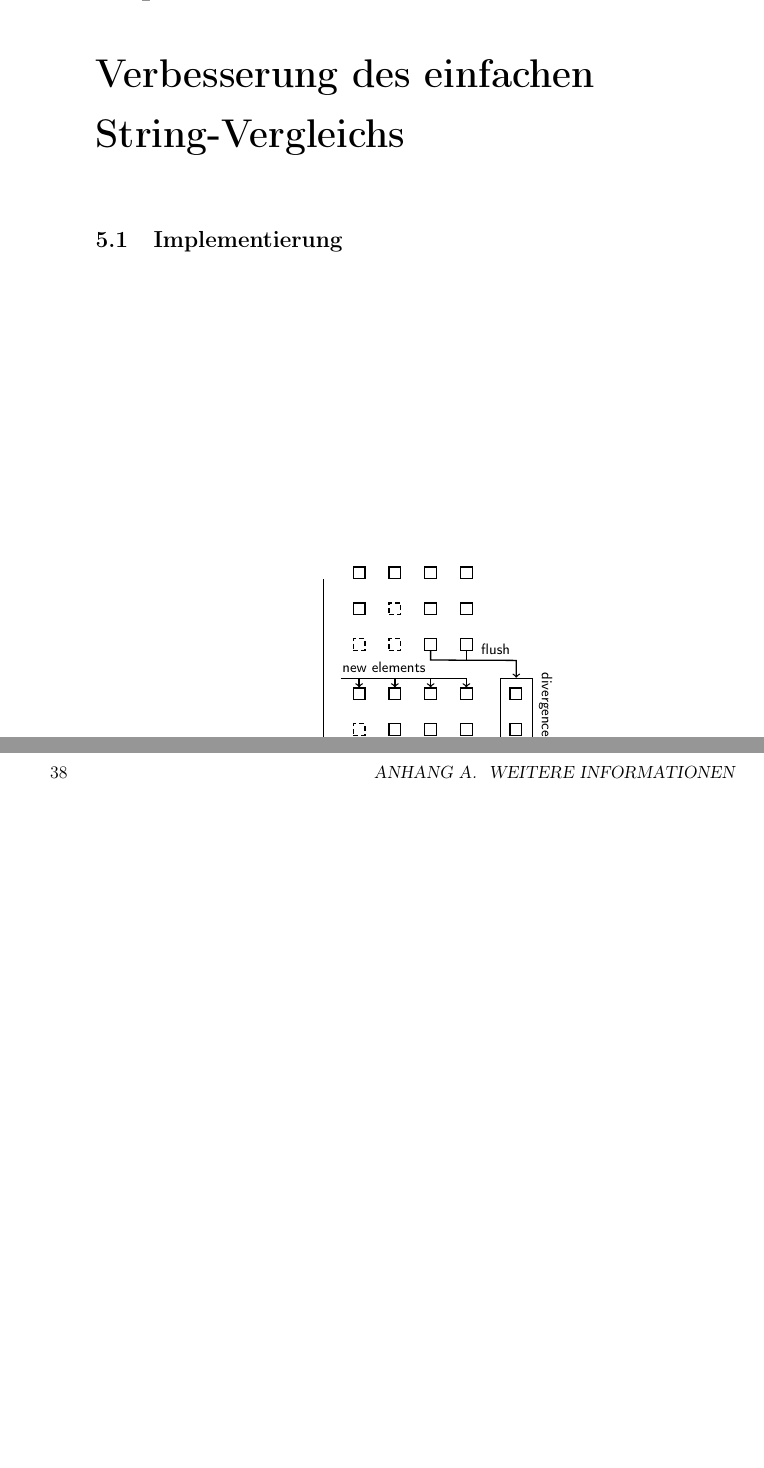
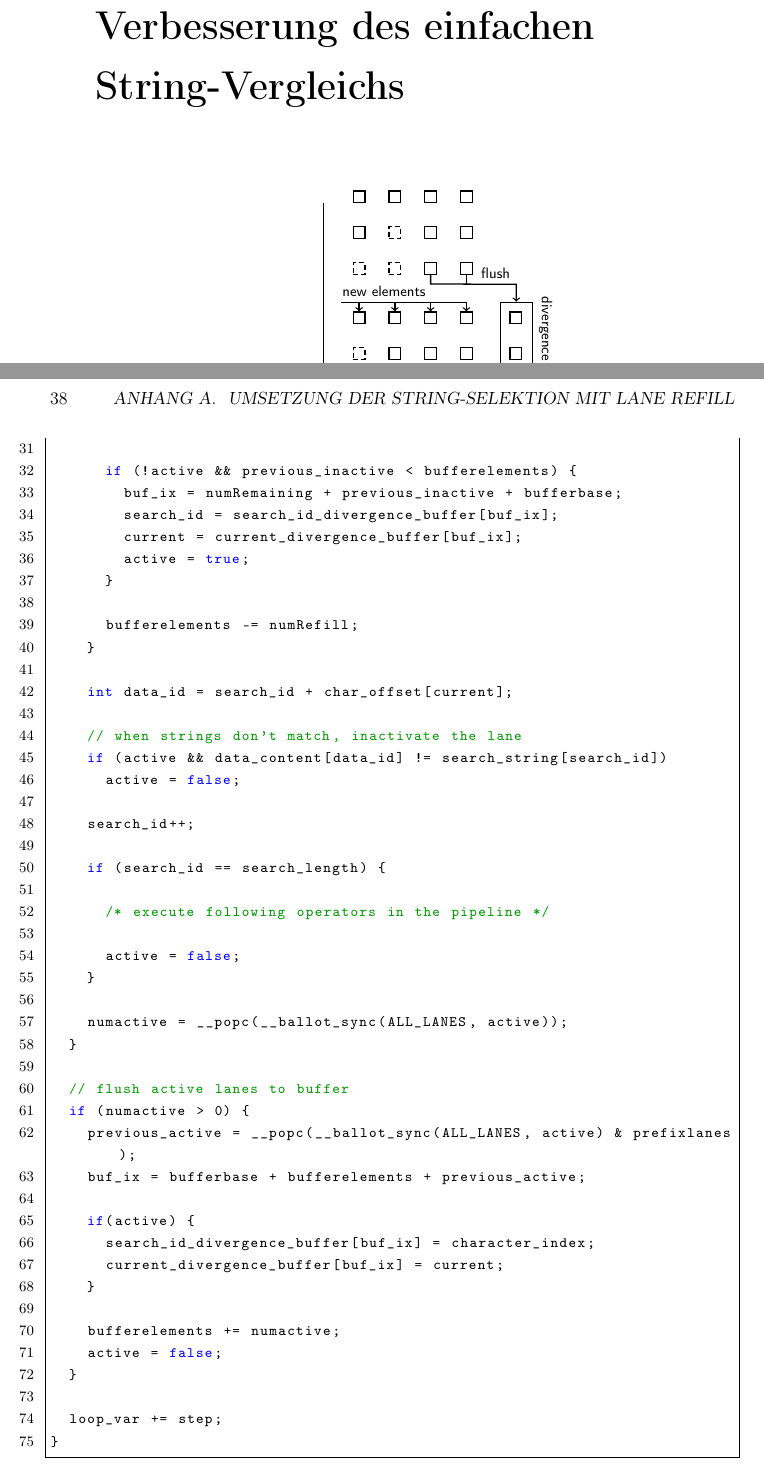
Before and after one commit to florianluediger/StringverarbeitungGrafikkarten, a LaTeX book (main.tex, which reads kapitel/anhang.tex, kapitel/equals_lane_refill.tex): two parts of pages 23 and 42 of 48, joined at a grey line, cut so that both start at the same text, the shorter picture padded with empty space. Compiled offline with pdfLaTeX.

Commit message:
Hinzufügen von Code für Equals Lane Refill

```diff
--- a/kapitel/anhang.tex
+++ b/kapitel/anhang.tex
@@ -1 +1,5 @@
-\chapter{Weitere Informationen}
+\chapter{Umsetzung der String-Selektion mit Lane Refill}
+\label{apx:equals_lane_refill}
+
+\begin{lstlisting}[language=C++,
+caption=Umsetzung der String-Selektion mit Lane Refill]
@@ -1,0 +37,45 @@
+			if (!active && previous_inactive < bufferelements) {
+				buf_ix = numRemaining + previous_inactive + bufferbase;
+				search_id = search_id_divergence_buffer[buf_ix];
+				current = current_divergence_buffer[buf_ix];
+				active = true;
+			}
+
+			bufferelements -= numRefill;
+		}
+
+		int data_id = search_id + char_offset[current];
+
+		// when strings don't match, inactivate the lane
+		if (active && data_content[data_id] != search_string[search_id])
+			active = false;
+
+		search_id++;
+
+		if (search_id == search_length) {
+
+			/* execute following operators in the pipeline */
+
+			active = false;
+		}
+
+		numactive = __popc(__ballot_sync(ALL_LANES, active));
+	}
+
+	// flush active lanes to buffer
+	if (numactive > 0) {
+		previous_active = __popc(__ballot_sync(ALL_LANES, active) & prefixlanes);
+		buf_ix = bufferbase + bufferelements + previous_active;
+
+		if(active) {
+			search_id_divergence_buffer[buf_ix] = character_index;
+			current_divergence_buffer[buf_ix] = current;
+		}
+
+		bufferelements += numactive;
+		active = false;
+	}
+
+	loop_var += step;
+}
+\end{lstlisting}
--- a/kapitel/equals_lane_refill.tex
+++ b/kapitel/equals_lane_refill.tex
@@ -85,4 +85,3 @@
 	\caption{Divergence Buffer}
 \end{figure}
 
-\section{Implementierung}
```
Also changed, not shown: main.pdf, kapitel/anhang.tex (31 more changed lines), kapitel/equals_lane_refill.tex (53 more changed lines).
